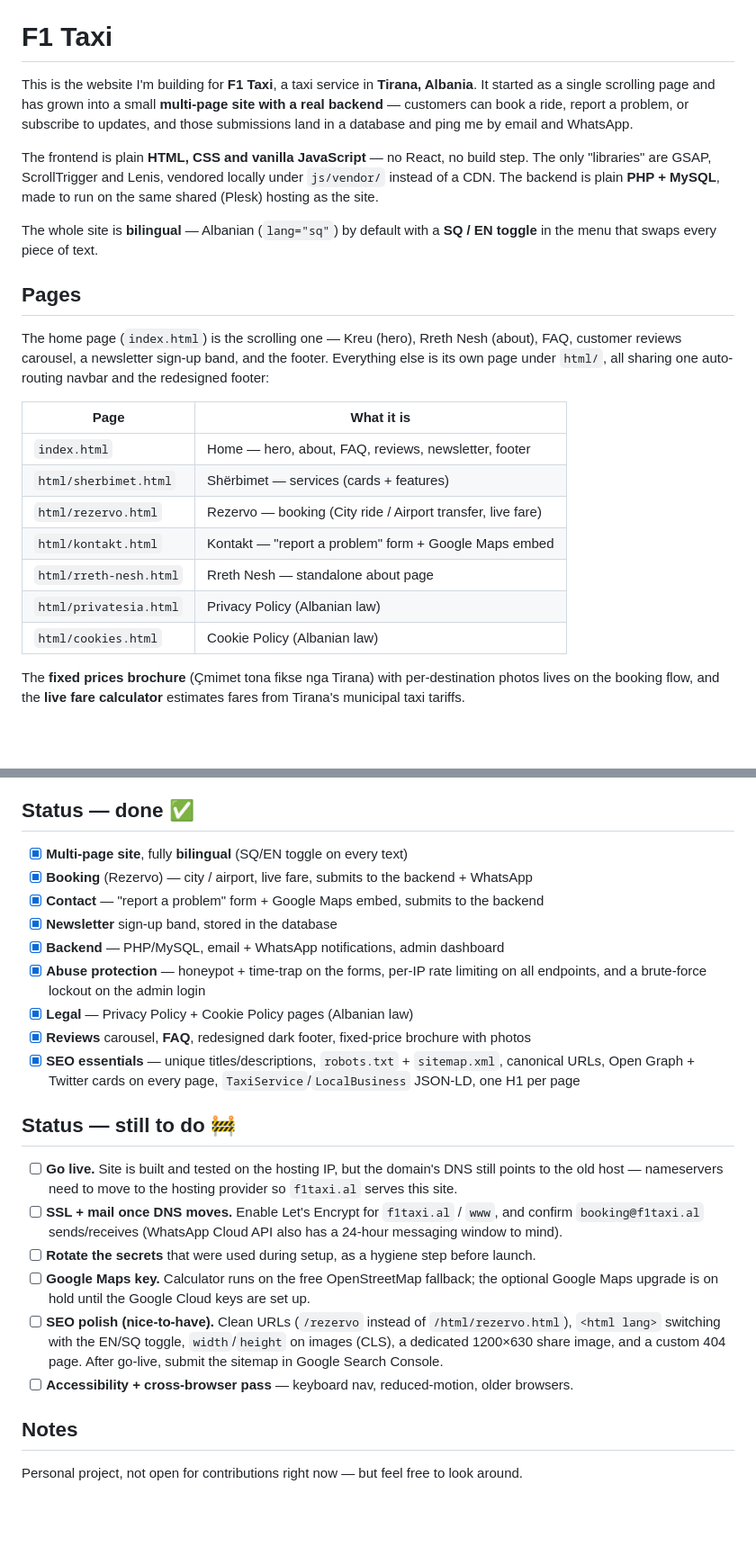
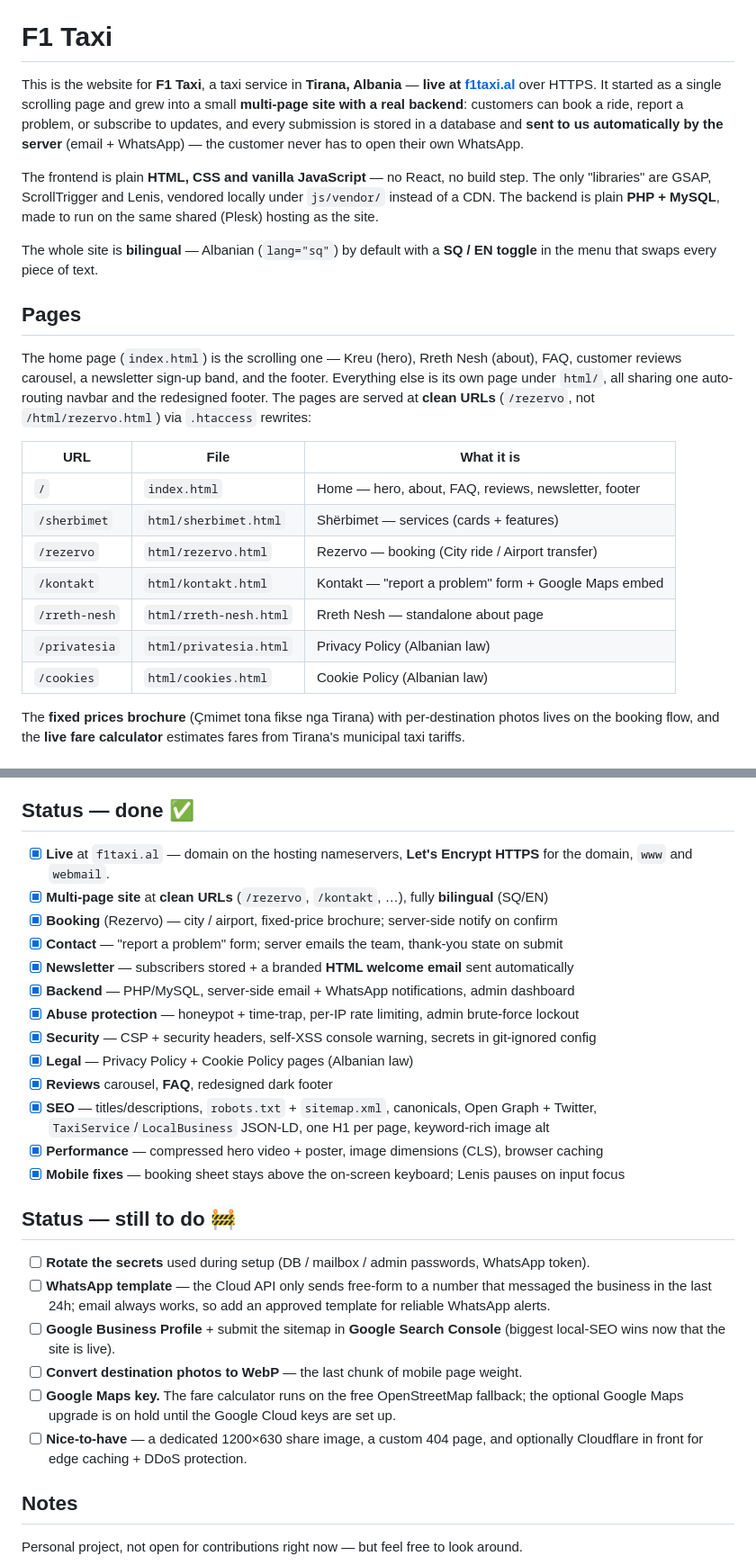
Before and after one commit to alboyxx21-star/F1-Taxi, a Markdown page: README.md, 2 parts joined by grey strips. Shown at 90% size. Drawn GitHub-style; blank space fills up the shorter version.

Commit message:
README: bring current — live site, clean URLs, server-side notify, perf
Update to reflect the shipped state: live at f1taxi.al over HTTPS,
clean URLs, server-side booking/contact notifications (no customer
WhatsApp hand-off), newsletter welcome email, and a new Performance
section (video compression, image dimensions, caching). Refresh the
done / to-do lists.

Co-Authored-By: Claude Opus 4.8 <noreply@anthropic.com>

```diff
--- a/README.md
+++ b/README.md
@@ -11,10 +11,11 @@
 
 # F1 Taxi
 
-This is the website I'm building for **F1 Taxi**, a taxi service in **Tirana, Albania**. It started
-as a single scrolling page and has grown into a small **multi-page site with a real backend** —
-customers can book a ride, report a problem, or subscribe to updates, and those submissions land in
-a database and ping me by email and WhatsApp.
+This is the website for **F1 Taxi**, a taxi service in **Tirana, Albania** — **live at
+[f1taxi.al](https://f1taxi.al)** over HTTPS. It started as a single scrolling page and grew into a
+small **multi-page site with a real backend**: customers can book a ride, report a problem, or
+subscribe to updates, and every submission is stored in a database and **sent to us automatically by
+the server** (email + WhatsApp) — the customer never has to open their own WhatsApp.
 
 The frontend is plain **HTML, CSS and vanilla JavaScript** — no React, no build step. The only
 "libraries" are GSAP, ScrollTrigger and Lenis, vendored locally under `js/vendor/` instead of a CDN.
@@ -27,17 +28,18 @@ menu that swaps every piece of text.
 
 The home page (`index.html`) is the scrolling one — Kreu (hero), Rreth Nesh (about), FAQ, customer
 reviews carousel, a newsletter sign-up band, and the footer. Everything else is its own page under
-`html/`, all sharing one auto-routing navbar and the redesigned footer:
+`html/`, all sharing one auto-routing navbar and the redesigned footer. The pages are served at
+**clean URLs** (`/rezervo`, not `/html/rezervo.html`) via `.htaccess` rewrites:
 
-| Page                    | What it is                                                        |
-|-------------------------|-------------------------------------------------------------------|
-| `index.html`            | Home — hero, about, FAQ, reviews, newsletter, footer              |
-| `html/sherbimet.html`   | Shërbimet — services (cards + features)                           |
-| `html/rezervo.html`     | Rezervo — booking (City ride / Airport transfer, live fare)       |
-| `html/kontakt.html`     | Kontakt — "report a problem" form + Google Maps embed             |
-| `html/rreth-nesh.html`  | Rreth Nesh — standalone about page                                |
-| `html/privatesia.html`  | Privacy Policy (Albanian law)                                     |
-| `html/cookies.html`     | Cookie Policy (Albanian law)                                      |
+| URL           | File                    | What it is                                            |
+|---------------|-------------------------|-------------------------------------------------------|
+| `/`           | `index.html`            | Home — hero, about, FAQ, reviews, newsletter, footer  |
+| `/sherbimet`  | `html/sherbimet.html`   | Shërbimet — services (cards + features)               |
+| `/rezervo`    | `html/rezervo.html`     | Rezervo — booking (City ride / Airport transfer)      |
+| `/kontakt`    | `html/kontakt.html`     | Kontakt — "report a problem" form + Google Maps embed |
+| `/rreth-nesh` | `html/rreth-nesh.html`  | Rreth Nesh — standalone about page                    |
+| `/privatesia` | `html/privatesia.html`  | Privacy Policy (Albanian law)                         |
+| `/cookies`    | `html/cookies.html`     | Cookie Policy (Albanian law)                          |
 
 The **fixed prices brochure** (Çmimet tona fikse nga Tirana) with per-destination photos lives on the
 booking flow, and the **live fare calculator** estimates fares from Tirana's municipal taxi tariffs.
@@ -159,32 +177,34 @@ fill in your values, import `api/schema.sql`, and serve the folder from a PHP ho
 
 ## Status — done ✅
 
-- [x] **Multi-page site**, fully **bilingual** (SQ/EN toggle on every text)
-- [x] **Booking** (Rezervo) — city / airport, live fare, submits to the backend + WhatsApp
-- [x] **Contact** — "report a problem" form + Google Maps embed, submits to the backend
-- [x] **Newsletter** sign-up band, stored in the database
-- [x] **Backend** — PHP/MySQL, email + WhatsApp notifications, admin dashboard
-- [x] **Abuse protection** — honeypot + time-trap on the forms, per-IP rate
-      limiting on all endpoints, and a brute-force lockout on the admin login
+- [x] **Live** at `f1taxi.al` — domain on the hosting nameservers, **Let's Encrypt HTTPS** for the
+      domain, `www` and `webmail`.
+- [x] **Multi-page site** at **clean URLs** (`/rezervo`, `/kontakt`, …), fully **bilingual** (SQ/EN)
+- [x] **Booking** (Rezervo) — city / airport, fixed-price brochure; server-side notify on confirm
+- [x] **Contact** — "report a problem" form; server emails the team, thank-you state on submit
+- [x] **Newsletter** — subscribers stored + a branded **HTML welcome email** sent automatically
+- [x] **Backend** — PHP/MySQL, server-side email + WhatsApp notifications, admin dashboard
+- [x] **Abuse protection** — honeypot + time-trap, per-IP rate limiting, admin brute-force lockout
+- [x] **Security** — CSP + security headers, self-XSS console warning, secrets in git-ignored config
 - [x] **Legal** — Privacy Policy + Cookie Policy pages (Albanian law)
-- [x] **Reviews** carousel, **FAQ**, redesigned dark footer, fixed-price brochure with photos
-- [x] **SEO essentials** — unique titles/descriptions, `robots.txt` + `sitemap.xml`, canonical URLs,
-      Open Graph + Twitter cards on every page, `TaxiService`/`LocalBusiness` JSON-LD, one H1 per page
+- [x] **Reviews** carousel, **FAQ**, redesigned dark footer
+- [x] **SEO** — titles/descriptions, `robots.txt` + `sitemap.xml`, canonicals, Open Graph + Twitter,
+      `TaxiService`/`LocalBusiness` JSON-LD, one H1 per page, keyword-rich image alt
+- [x] **Performance** — compressed hero video + poster, image dimensions (CLS), browser caching
+- [x] **Mobile fixes** — booking sheet stays above the on-screen keyboard; Lenis pauses on input focus
 
 ## Status — still to do 🚧
 
-- [ ] **Go live.** Site is built and tested on the hosting IP, but the domain's DNS still points to
-      the old host — nameservers need to move to the hosting provider so `f1taxi.al` serves this site.
-- [ ] **SSL + mail once DNS moves.** Enable Let's Encrypt for `f1taxi.al` / `www`, and confirm
-      `booking@f1taxi.al` sends/receives (WhatsApp Cloud API also has a 24-hour messaging window to mind).
-- [ ] **Rotate the secrets** that were used during setup, as a hygiene step before launch.
-- [ ] **Google Maps key.** Calculator runs on the free OpenStreetMap fallback; the optional Google
-      Maps upgrade is on hold until the Google Cloud keys are set up.
-- [ ] **SEO polish (nice-to-have).** Clean URLs (`/rezervo` instead of `/html/rezervo.html`),
-      `<html lang>` switching with the EN/SQ toggle, `width`/`height` on images (CLS), a dedicated
-      1200×630 share image, and a custom 404 page. After go-live, submit the sitemap in Google
-      Search Console.
-- [ ] **Accessibility + cross-browser pass** — keyboard nav, reduced-motion, older browsers.
+- [ ] **Rotate the secrets** used during setup (DB / mailbox / admin passwords, WhatsApp token).
+- [ ] **WhatsApp template** — the Cloud API only sends free-form to a number that messaged the business
+      in the last 24h; email always works, so add an approved template for reliable WhatsApp alerts.
+- [ ] **Google Business Profile** + submit the sitemap in **Google Search Console** (biggest local-SEO
+      wins now that the site is live).
+- [ ] **Convert destination photos to WebP** — the last chunk of mobile page weight.
+- [ ] **Google Maps key.** The fare calculator runs on the free OpenStreetMap fallback; the optional
+      Google Maps upgrade is on hold until the Google Cloud keys are set up.
+- [ ] **Nice-to-have** — a dedicated 1200×630 share image, a custom 404 page, and optionally Cloudflare
+      in front for edge caching + DDoS protection.
 
 ## Notes
 
```
Also changed, not shown: other parts of README.md (+27 -11 lines).
